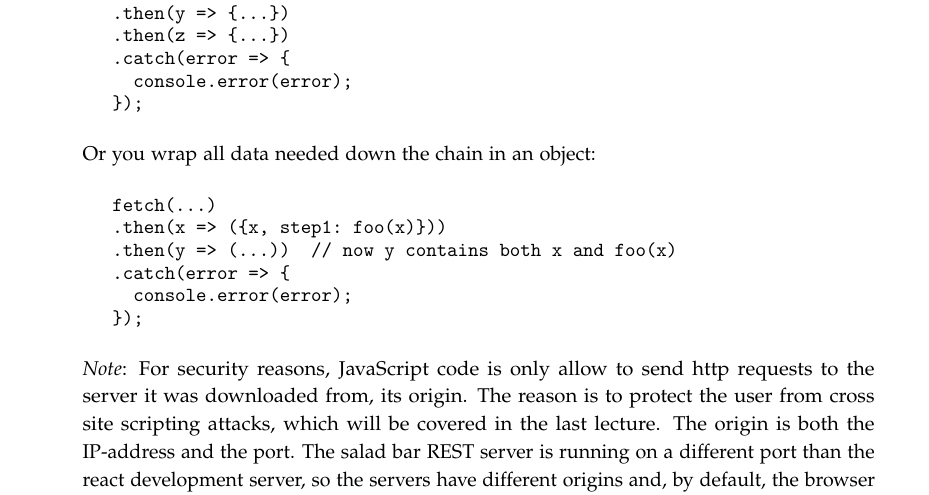
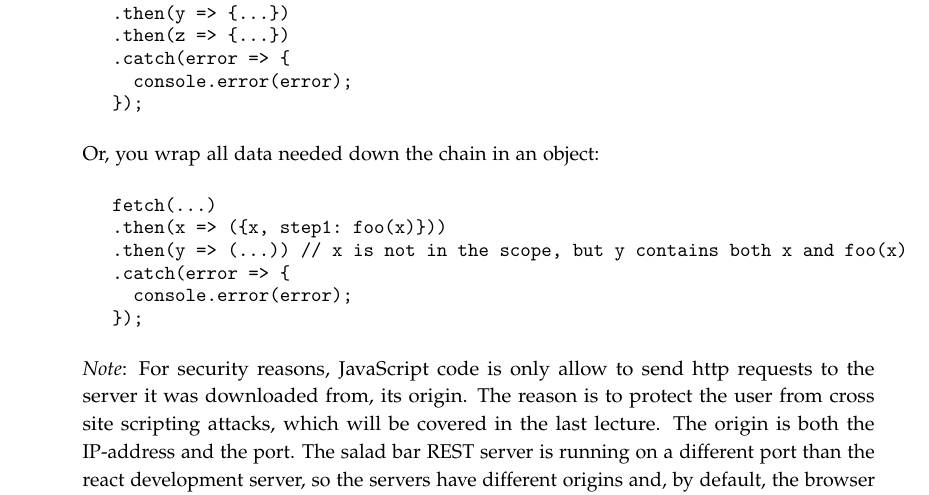
Before and after one commit to lunduniversity/webprog, a LaTeX book (labs/lab4/lab4.tex): part of page 3 of 5, cut so that both start at the same text. Compiled offline with pdfLaTeX.

Commit message:
minor update to lab 4

```diff
--- a/labs/lab4/lab4.tex
+++ b/labs/lab4/lab4.tex
@@ -145,11 +145,11 @@ fetch(...)
   console.error(error);
 });
 \end{Code}
-\noindent Or you wrap all data needed down the chain in an object:
+\noindent Or, you wrap all data needed down the chain in an object:
 \begin{Code}
 fetch(...)
 .then(x => ({x, step1: foo(x)}))
-.then(y => (...))  // now y contains both x and foo(x)
+.then(y => (...)) // x is not in the scope, but y contains both x and foo(x)
 .catch(error => {
   console.error(error);
 });
```
Also changed, not shown: labs/lab4/lab4.pdf.
